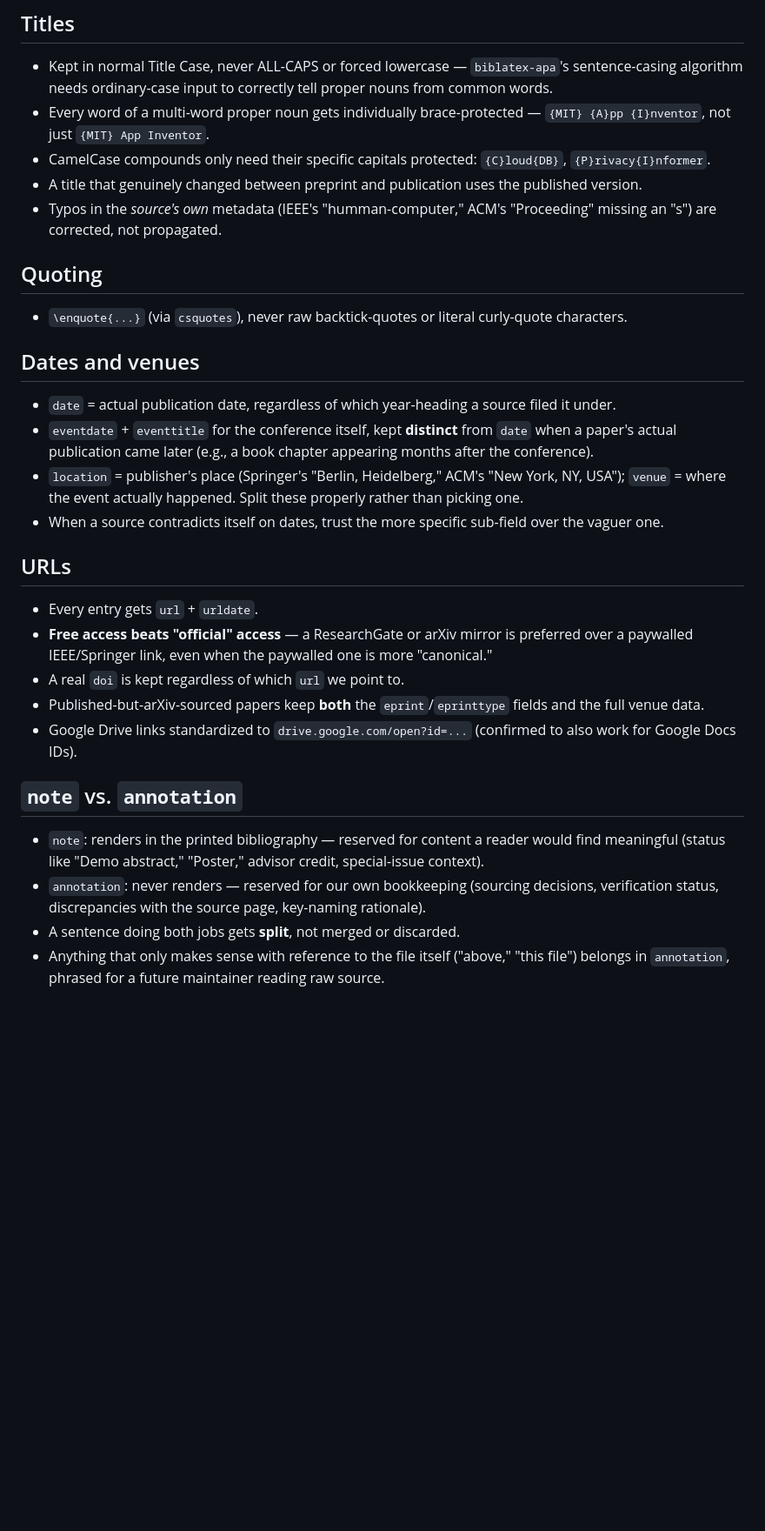
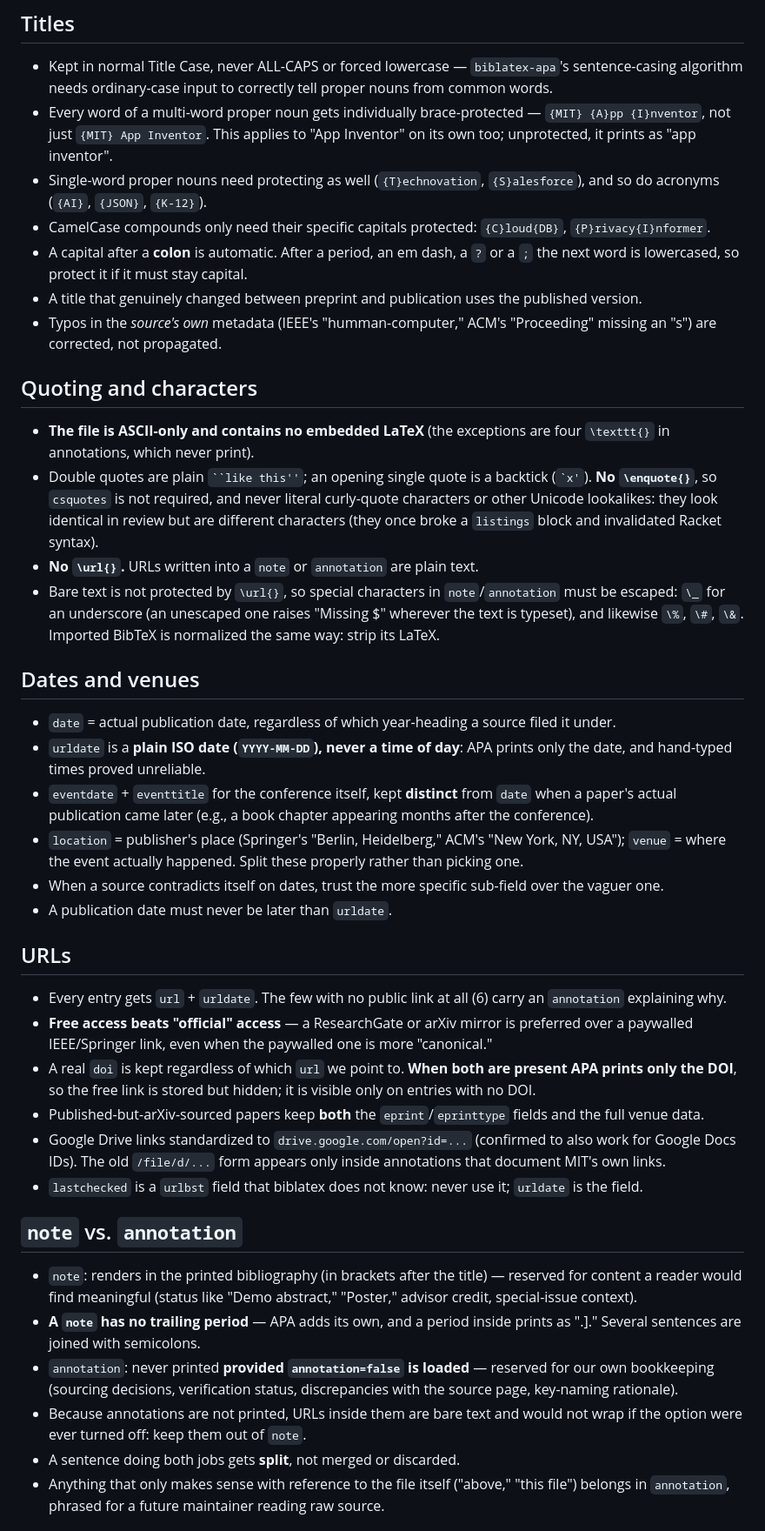
Before and after one commit to dcpetty/latex, a Markdown page: bib/maibib-style-guide.md, the part around one of its changes. Shown at 87% size. GitHub-like rendering; blank space fills up the shorter version.

Commit message:
Updated style guide to reflect dcpbib-style-guide.

````diff
--- a/bib/maibib-style-guide.md
+++ b/bib/maibib-style-guide.md
@@ -27,34 +35,44 @@ This documents the conventions this bibliography follows, evolved over the cours
 ## Titles
 
 - Kept in normal Title Case, never ALL-CAPS or forced lowercase — `biblatex-apa`'s sentence-casing algorithm needs ordinary-case input to correctly tell proper nouns from common words.
-- Every word of a multi-word proper noun gets individually brace-protected — `{MIT} {A}pp {I}nventor`, not just `{MIT} App Inventor`.
+- Every word of a multi-word proper noun gets individually brace-protected — `{MIT} {A}pp {I}nventor`, not just `{MIT} App Inventor`. This applies to "App Inventor" on its own too; unprotected, it prints as "app inventor".
+- Single-word proper nouns need protecting as well (`{T}echnovation`, `{S}alesforce`), and so do acronyms (`{AI}`, `{JSON}`, `{K-12}`).
 - CamelCase compounds only need their specific capitals protected: `{C}loud{DB}`, `{P}rivacy{I}nformer`.
+- A capital after a **colon** is automatic. After a period, an em dash, a `?` or a `;` the next word is lowercased, so protect it if it must stay capital.
 - A title that genuinely changed between preprint and publication uses the published version.
 - Typos in the *source's own* metadata (IEEE's "humman-computer," ACM's "Proceeding" missing an "s") are corrected, not propagated.
 
-## Quoting
+## Quoting and characters
 
-- `\enquote{...}` (via `csquotes`), never raw backtick-quotes or literal curly-quote characters.
+- **The file is ASCII-only and contains no embedded LaTeX** (the exceptions are four `\texttt{}` in annotations, which never print).
+- Double quotes are plain ``` ``like this'' ```; an opening single quote is a backtick (`` `x' ``). **No `\enquote{}`**, so `csquotes` is not required, and never literal curly-quote characters or other Unicode lookalikes: they look identical in review but are different characters (they once broke a `listings` block and invalidated Racket syntax).
+- **No `\url{}`.** URLs written into a `note` or `annotation` are plain text.
+- Bare text is not protected by `\url{}`, so special characters in `note`/`annotation` must be escaped: `\_` for an underscore (an unescaped one raises "Missing $" wherever the text is typeset), and likewise `\%`, `\#`, `\&`. Imported BibTeX is normalized the same way: strip its LaTeX.
 
 ## Dates and venues
 
 - `date` = actual publication date, regardless of which year-heading a source filed it under.
+- `urldate` is a **plain ISO date (`YYYY-MM-DD`), never a time of day**: APA prints only the date, and hand-typed times proved unreliable.
 - `eventdate` + `eventtitle` for the conference itself, kept **distinct** from `date` when a paper's actual publication came later (e.g., a book chapter appearing months after the conference).
 - `location` = publisher's place (Springer's "Berlin, Heidelberg," ACM's "New York, NY, USA"); `venue` = where the event actually happened. Split these properly rather than picking one.
 - When a source contradicts itself on dates, trust the more specific sub-field over the vaguer one.
+- A publication date must never be later than `urldate`.
 
 ## URLs
 
-- Every entry gets `url` + `urldate`.
+- Every entry gets `url` + `urldate`. The few with no public link at all (6) carry an `annotation` explaining why.
 - **Free access beats "official" access** — a ResearchGate or arXiv mirror is preferred over a paywalled IEEE/Springer link, even when the paywalled one is more "canonical."
-- A real `doi` is kept regardless of which `url` we point to.
+- A real `doi` is kept regardless of which `url` we point to. **When both are present APA prints only the DOI**, so the free link is stored but hidden; it is visible only on entries with no DOI.
 - Published-but-arXiv-sourced papers keep **both** the `eprint`/`eprinttype` fields and the full venue data.
-- Google Drive links standardized to `drive.google.com/open?id=...` (confirmed to also work for Google Docs IDs).
+- Google Drive links standardized to `drive.google.com/open?id=...` (confirmed to also work for Google Docs IDs). The old `/file/d/...` form appears only inside annotations that document MIT's own links.
+- `lastchecked` is a `urlbst` field that biblatex does not know: never use it; `urldate` is the field.
 
 ## `note` vs. `annotation`
 
-- `note`: renders in the printed bibliography — reserved for content a reader would find meaningful (status like "Demo abstract," "Poster," advisor credit, special-issue context).
-- `annotation`: never renders — reserved for our own bookkeeping (sourcing decisions, verification status, discrepancies with the source page, key-naming rationale).
+- `note`: renders in the printed bibliography (in brackets after the title) — reserved for content a reader would find meaningful (status like "Demo abstract," "Poster," advisor credit, special-issue context).
+- **A `note` has no trailing period** — APA adds its own, and a period inside prints as ".]." Several sentences are joined with semicolons.
+- `annotation`: never printed **provided `annotation=false` is loaded** — reserved for our own bookkeeping (sourcing decisions, verification status, discrepancies with the source page, key-naming rationale).
+- Because annotations are not printed, URLs inside them are bare text and would not wrap if the option were ever turned off: keep them out of `note`.
 - A sentence doing both jobs gets **split**, not merged or discarded.
 - Anything that only makes sense with reference to the file itself ("above," "this file") belongs in `annotation`, phrased for a future maintainer reading raw source.
 
````
Also changed, not shown: other parts of bib/maibib-style-guide.md (+26 -8 lines).
